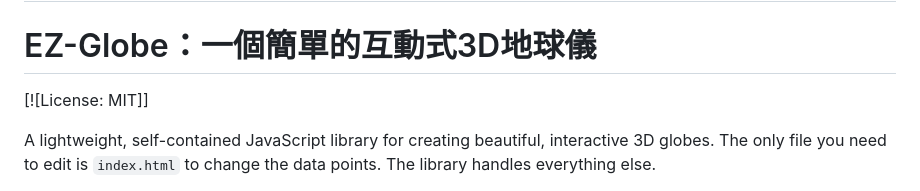
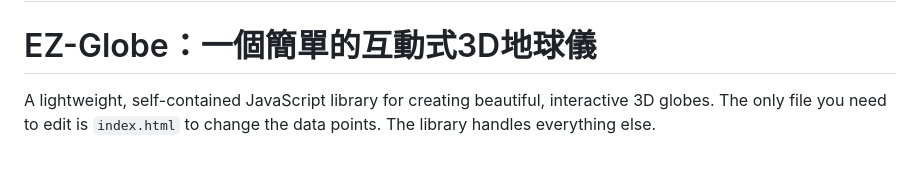
Before and after one commit to digimarketingai/EZ-Globe.js, a Markdown page: README.md, the part around the change. GitHub-like rendering; blank space fills up the shorter version.

```diff
--- a/README.md
+++ b/README.md
@@ -1,7 +1,5 @@
 # EZ-Globe: A Simple Interactive 3D Globe
 # EZ-Globe：一個簡單的互動式3D地球儀
-
-[![License: MIT]]
 
 A lightweight, self-contained JavaScript library for creating beautiful, interactive 3D globes. The only file you need to edit is `index.html` to change the data points. The library handles everything else.
 
```
